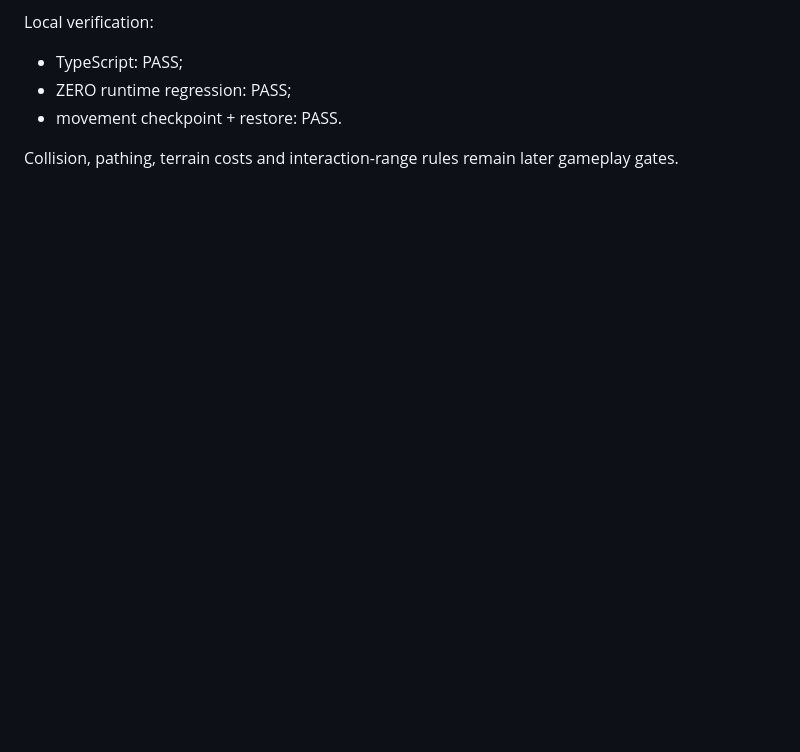
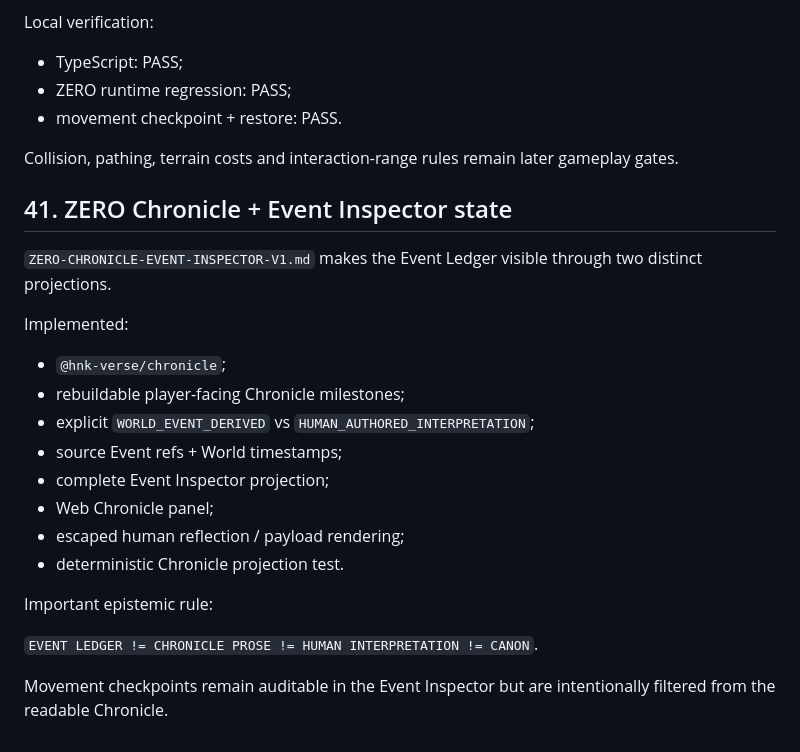
Before and after one commit to tehknesolutions/HNK-VERSE, a Markdown page: docs/gdd/HNK-VERSE-GDD-V0.1.md, the part around the change. Rendered like a GitHub page; blank space fills up the shorter version.

Commit message:
docs(gdd): link Chronicle Event Inspector v1

```diff
--- a/docs/gdd/HNK-VERSE-GDD-V0.1.md
+++ b/docs/gdd/HNK-VERSE-GDD-V0.1.md
@@ -826,3 +826,25 @@ Local verification:
 - movement checkpoint + restore: PASS.
 
 Collision, pathing, terrain costs and interaction-range rules remain later gameplay gates.
+
+
+## 41. ZERO Chronicle + Event Inspector state
+
+`ZERO-CHRONICLE-EVENT-INSPECTOR-V1.md` makes the Event Ledger visible through two distinct projections.
+
+Implemented:
+
+- `@hnk-verse/chronicle`;
+- rebuildable player-facing Chronicle milestones;
+- explicit `WORLD_EVENT_DERIVED` vs `HUMAN_AUTHORED_INTERPRETATION`;
+- source Event refs + World timestamps;
+- complete Event Inspector projection;
+- Web Chronicle panel;
+- escaped human reflection / payload rendering;
+- deterministic Chronicle projection test.
+
+Important epistemic rule:
+
+`EVENT LEDGER != CHRONICLE PROSE != HUMAN INTERPRETATION != CANON`.
+
+Movement checkpoints remain auditable in the Event Inspector but are intentionally filtered from the readable Chronicle.
```
